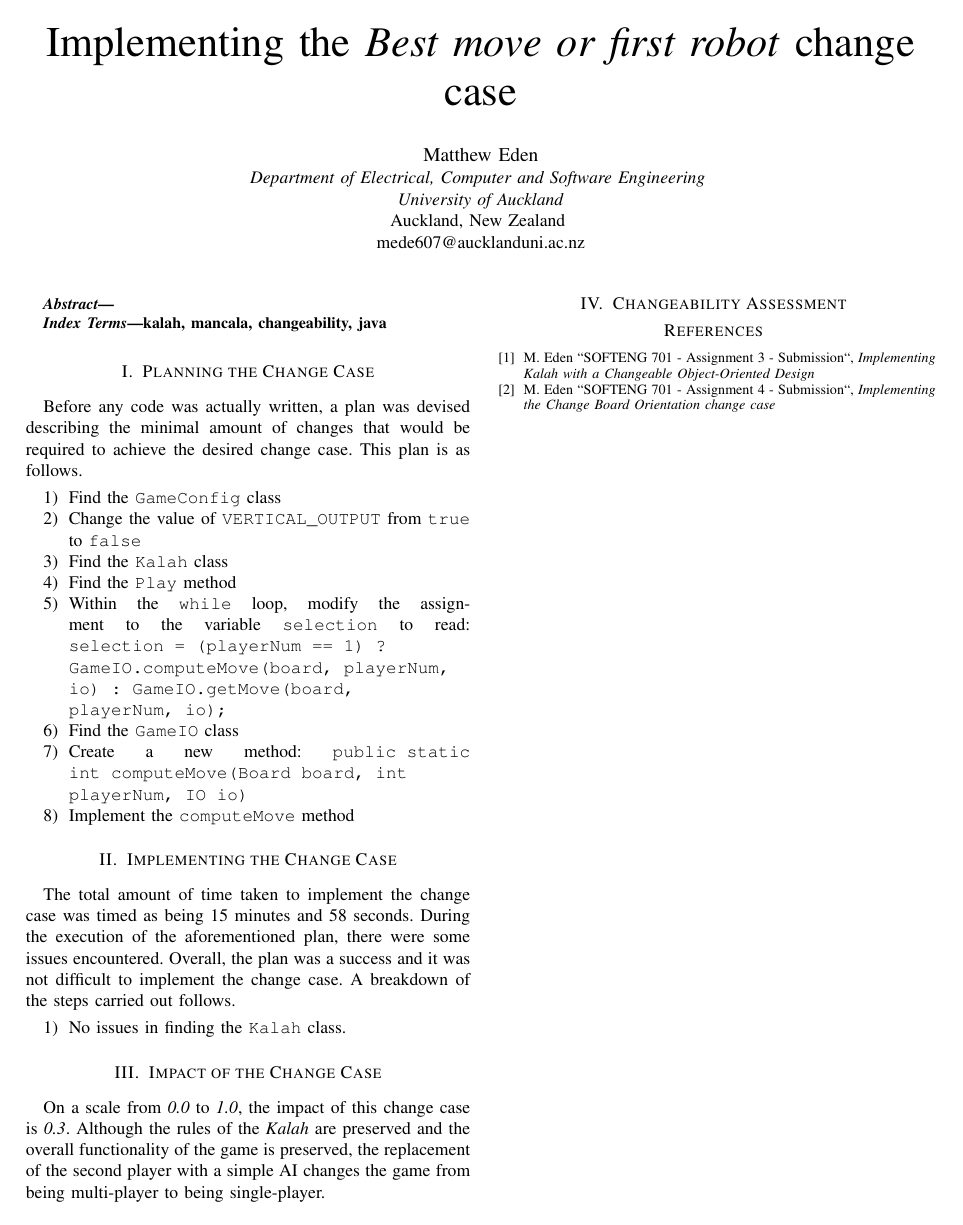
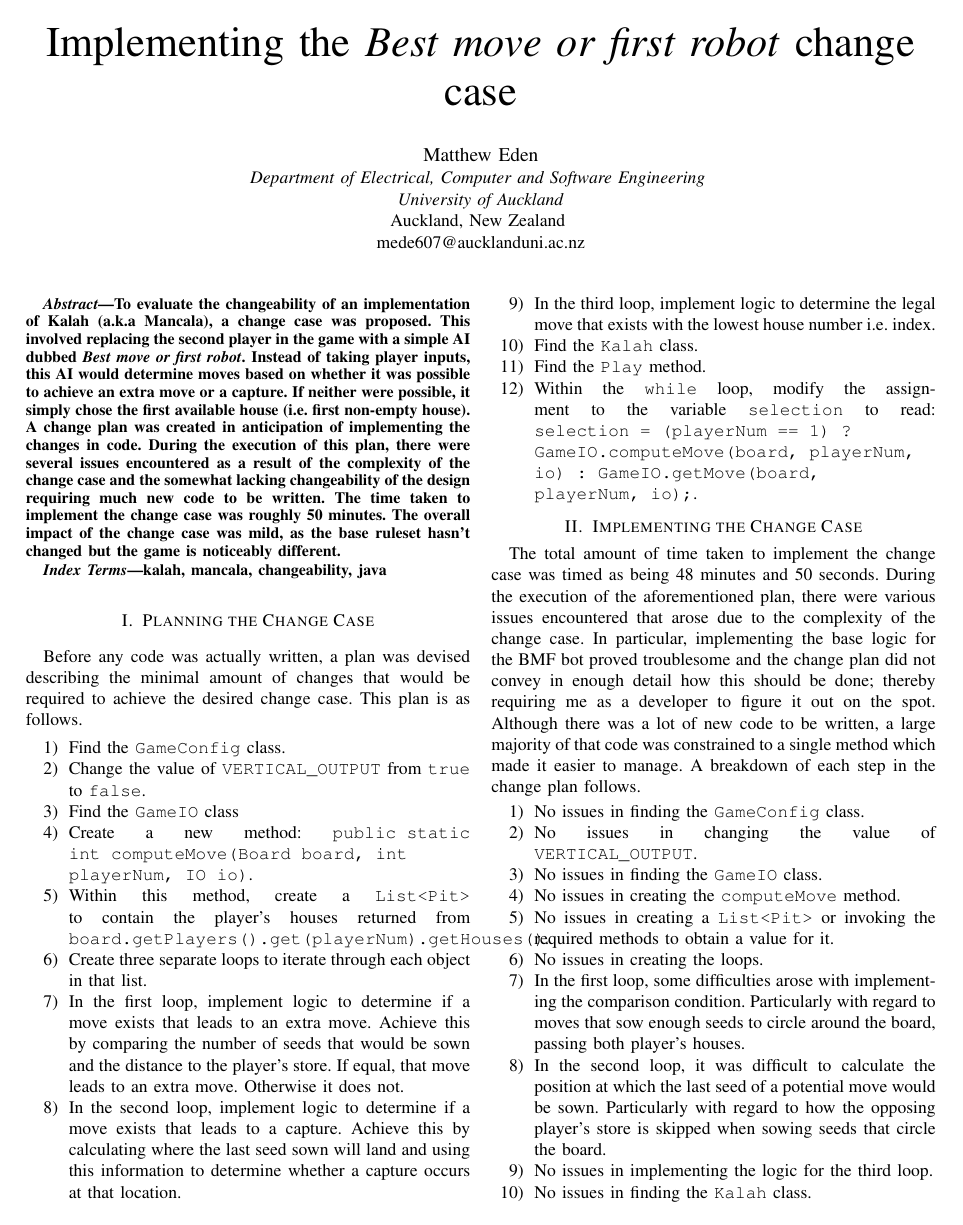
Before and after one commit to Matteas-Eden/kalah, a LaTeX paper (docs/a5-report/softeng701-a05-mede607-report.tex): the whole page before the commit and page 1 of 2 after it. Compiled offline with pdfLaTeX; a missing font is replaced by an installed copy or a similar font; a LaTeX package or settings file that is missing is left out.

Commit message:
Add A5 report

```diff
--- a/docs/a5-report/softeng701-a05-mede607-report.tex
+++ b/docs/a5-report/softeng701-a05-mede607-report.tex
@@ -23,6 +23,18 @@ mede607@aucklanduni.ac.nz}
 \maketitle
 
 \begin{abstract}
+  To evaluate the changeability of an implementation of Kalah (a.k.a Mancala), a change case was
+  proposed. This involved replacing the second player in the game with a simple
+  AI dubbed \textit{Best move or first robot}. Instead of taking player inputs,
+  this AI would determine moves based on whether it was possible to achieve an
+  extra move or a capture. If neither were possible, it simply chose the first
+  available house (i.e. first non-empty house). A change plan was created in anticipation
+  of implementing the changes in code. During the execution of this plan, there
+  were several issues encountered as a result of the complexity of the change
+  case and the somewhat lacking changeability of the design requiring much new
+  code to be written. The time taken to implement the change case was roughly 50 minutes.
+  The overall impact of the change case was mild, as the base ruleset hasn't
+  changed but the game is noticeably different.
 \end{abstract}
 
 \begin{IEEEkeywords}
@@ -34,32 +46,65 @@ Before any code was actually written, a plan was devised describing the minimal
 amount of changes that would be required to achieve the desired change case.
 This plan is as follows.
 \begin{enumerate}
-  \item Find the \texttt{GameConfig} class
+  \item Find the \texttt{GameConfig} class.
   \item Change the value of \texttt{VERTICAL\_OUTPUT} from \texttt{true} to
-    \texttt{false}
-  \item Find the \texttt{Kalah} class
-  \item Find the \texttt{Play} method
+    \texttt{false}.
+  \item Find the \texttt{GameIO} class
+  \item Create a new method: \texttt{public static int computeMove(Board board,
+    int playerNum, IO io)}.
+  \item Within this method, create a \texttt{List<Pit>} to contain the player's
+    houses returned from
+    \texttt{board.getPlayers().get(playerNum).getHouses()}.
+  \item Create three separate loops to iterate through each object in that
+    list.
+  \item In the first loop, implement logic to determine if a move exists that
+    leads to an extra move. Achieve this by comparing the number of seeds that
+    would be sown and the distance to the player's store. If equal, that move
+    leads to an extra move. Otherwise it does not.
+  \item In the second loop, implement logic to determine if a move exists that
+    leads to a capture. Achieve this by calculating where the last seed sown
+    will land and using this information to determine whether a capture occurs
+    at that location.
+  \item In the third loop, implement logic to determine the legal move that
+    exists with the lowest house number i.e. index.
+  \item Find the \texttt{Kalah} class.
+  \item Find the \texttt{Play} method.
   \item Within the \texttt{while} loop, modify the assignment to the variable
     \texttt{selection} to read: \texttt{selection = (playerNum == 1)
-    ? GameIO.computeMove(board, playerNum, io) : GameIO.getMove(board, playerNum, io);}
-  \item Find the \texttt{GameIO} class
-  \item Create a new method: \texttt{public static int computeMove(Board board,
-    int playerNum, IO io)}
-  \item Implement the \texttt{computeMove} method
+    ? GameIO.computeMove(board, playerNum, io) : GameIO.getMove(board,
+    playerNum, io);}.
 \end{enumerate}
 
 \section{Implementing the Change Case}
 The total amount of time taken to implement the change case was timed as being
-15 minutes and 58 seconds. During the execution of the aforementioned plan, there were some
-issues encountered. Overall, the plan was a success and it was not difficult to
-implement the change case. A breakdown of the steps carried out follows.
+48 minutes and 50 seconds. During the execution of the aforementioned plan,
+there were various issues encountered that arose due to the complexity of
+the change case. In particular, implementing the base logic for the BMF bot
+proved troublesome and the change plan did not convey in enough detail how
+this should be done; thereby requiring me as a developer to figure it out on
+the spot. Although there was a lot of new code to be written, a large majority
+of that code was constrained to a single method which made it easier to
+manage. A breakdown of each step in the change plan follows.
 \begin{enumerate}
+  \item No issues in finding the \texttt{GameConfig} class.
+  \item No issues in changing the value of \texttt{VERTICAL\_OUTPUT}.
+  \item No issues in finding the \texttt{GameIO} class.
+  \item No issues in creating the \texttt{computeMove} method.
+  \item No issues in creating a \texttt{List<Pit>} or invoking the required
+    methods to obtain a value for it.
+  \item No issues in creating the loops.
+  \item In the first loop, some difficulties arose with implementing the
+    comparison condition. Particularly with regard to moves that sow enough
+    seeds to circle around the board, passing both player's houses.
+  \item In the second loop, it was difficult to calculate the position at which
+    the last seed of a potential move would be sown. Particularly with regard
+    to how the opposing player's store is skipped when sowing seeds that circle
+    the board.
+  \item No issues in implementing the logic for the third loop.
   \item No issues in finding the \texttt{Kalah} class.
+  \item No issues in finding the \texttt{Play} method.
+  \item No issues in modifying the assignment of \texttt{selection}.
 \end{enumerate}
 
 \section{Impact of the Change Case}
 On a scale from \textit{0.0} to \textit{1.0}, the impact of this change case is
-\textit{0.3}. Although the rules of the \textit{Kalah} are preserved and the
-overall functionality of the game is preserved, the replacement of the second
-player with a simple AI changes the game from being multi-player to being
-single-player.
```
Also changed, not shown: docs/a5-report/softeng701-a05-mede607-report.pdf, docs/a5-report/softeng701-a05-mede607-report.tex (17 more changed lines), 1 other file.
